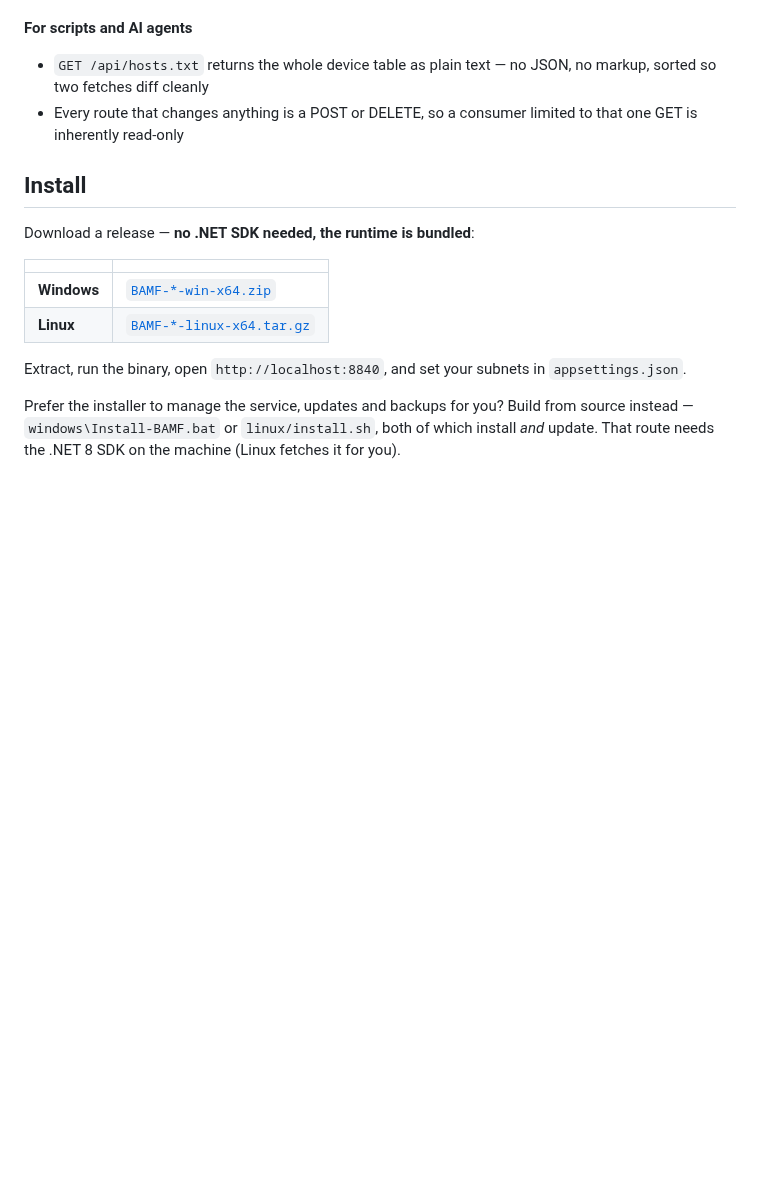
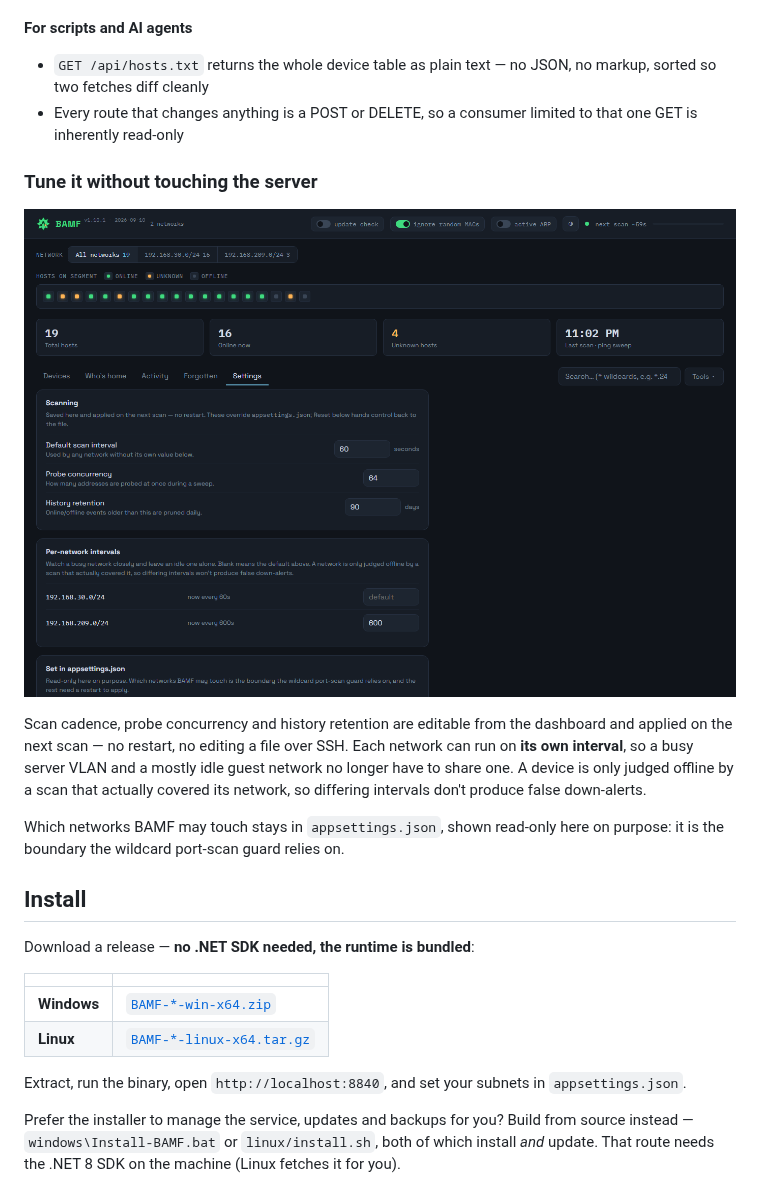
Before and after one commit to rhc52980/BAMF_Network_Monitor, a Markdown page: README.md, the part around one of its changes. GitHub-like rendering; pictures changed too: docs/settings.png (added); blank space fills up the shorter version.

Commit message:
Show the dashboard in the README (#44)
The README described BAMF in prose and asked visitors to imagine it. For a
self-hosted tool the dashboard is most of the product, and someone deciding
whether to install it wants to see the thing before they read about it.

Two screenshots: the device table across two networks, placed under the badges
where it is the first thing seen, and the Settings tab in "What it does", next
to the text about per-network intervals it illustrates.

Both are captured from a demo database, not from a real network. Every MAC,
hostname and address is invented - the OUI prefixes are genuine public vendor
assignments so the vendor column reads naturally, but nothing there belongs to
a real machine. The caption says so, since a screenshot of a network monitor
otherwise implies it is someone's actual LAN.

268 KB for both.

```diff
--- a/README.md
+++ b/README.md
@@ -75,6 +79,20 @@ optional daily update check you have to switch on, and your own webhook.
 - Every route that changes anything is a POST or DELETE, so a consumer limited
   to that one GET is inherently read-only
 
+### Tune it without touching the server
+
+![The Settings tab: scan interval, probe concurrency, history retention, and a scan interval per network](docs/settings.png)
+
+Scan cadence, probe concurrency and history retention are editable from the
+dashboard and applied on the next scan — no restart, no editing a file over SSH.
+Each network can run on **its own interval**, so a busy server VLAN and a mostly
+idle guest network no longer have to share one. A device is only judged offline
+by a scan that actually covered its network, so differing intervals don't
+produce false down-alerts.
+
+Which networks BAMF may touch stays in `appsettings.json`, shown read-only here
+on purpose: it is the boundary the wildcard port-scan guard relies on.
+
 ## Install
 
 Download a release — **no .NET SDK needed, the runtime is bundled**:
```
Also changed, not shown: other parts of README.md (+4 -0 lines), docs/dashboard.png (added).
